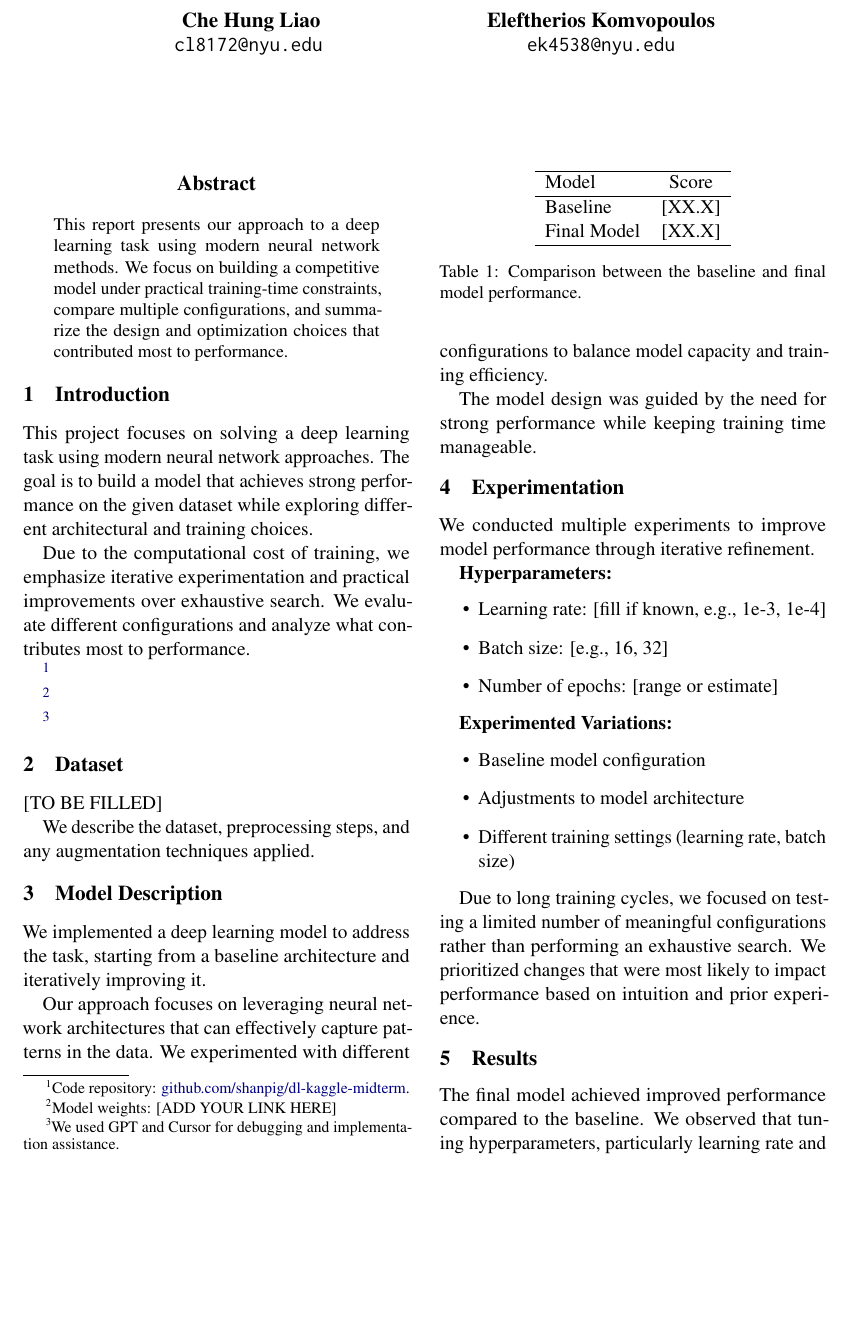
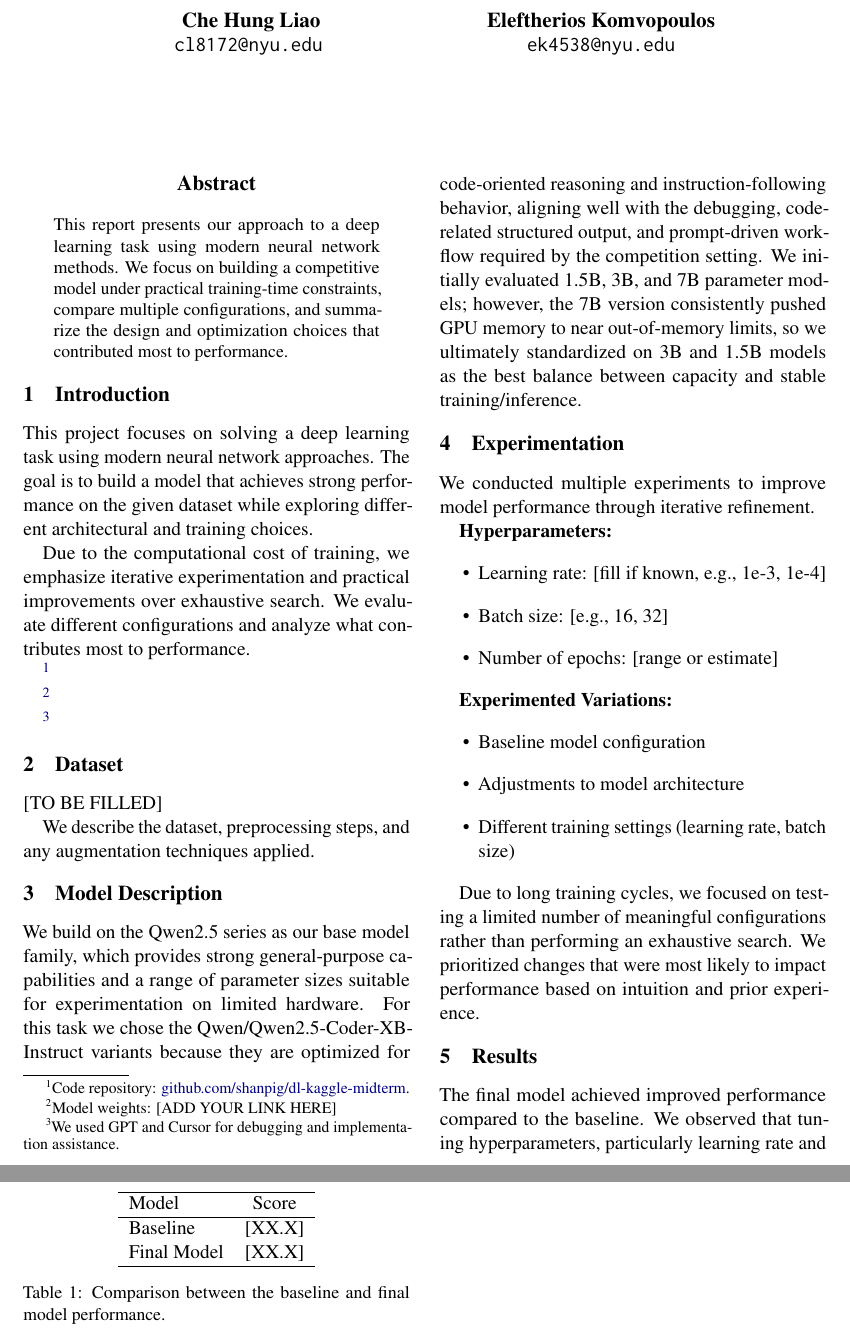
Before and after one commit to shanpig/dl-kaggle-midterm-report, a LaTeX paper (latex/acl_latex.tex): part of page 1 of 2 before the commit and two parts of pages 1 and 2 of 2 after it, the two joined at a grey line, cut so that both start at the same text, the shorter picture padded with empty space. Compiled offline with pdfLaTeX.

Commit message:
feat: add results table csv, update model description

```diff
--- a/latex/acl_latex.tex
+++ b/latex/acl_latex.tex
@@ -73,15 +73,16 @@ applied.
 
 \section{Model Description}
 
-We implemented a deep learning model to address the task, starting from a
-baseline architecture and iteratively improving it.
-
-Our approach focuses on leveraging neural network architectures that can
-effectively capture patterns in the data. We experimented with different
-configurations to balance model capacity and training efficiency.
-
-The model design was guided by the need for strong performance while keeping
-training time manageable.
+We build on the Qwen2.5 series as our base model family, which provides
+strong general-purpose capabilities and a range of parameter sizes suitable
+for experimentation on limited hardware. For this task we chose the
+Qwen/Qwen2.5-Coder-XB-Instruct variants because they are optimized for code-oriented
+reasoning and instruction-following behavior, aligning well with the
+debugging, code-related structured output, and prompt-driven workflow required by the
+competition setting. We initially evaluated 1.5B, 3B, and 7B parameter
+models; however, the 7B version consistently pushed GPU memory to near
+out-of-memory limits, so we ultimately standardized on 3B and 1.5B models as the
+best balance between capacity and stable training/inference.
 
 \section{Experimentation}
 
```
Also changed, not shown: experiment_table.csv (added, +15 -0 lines), latex/acl_latex.pdf, 7 other files.
